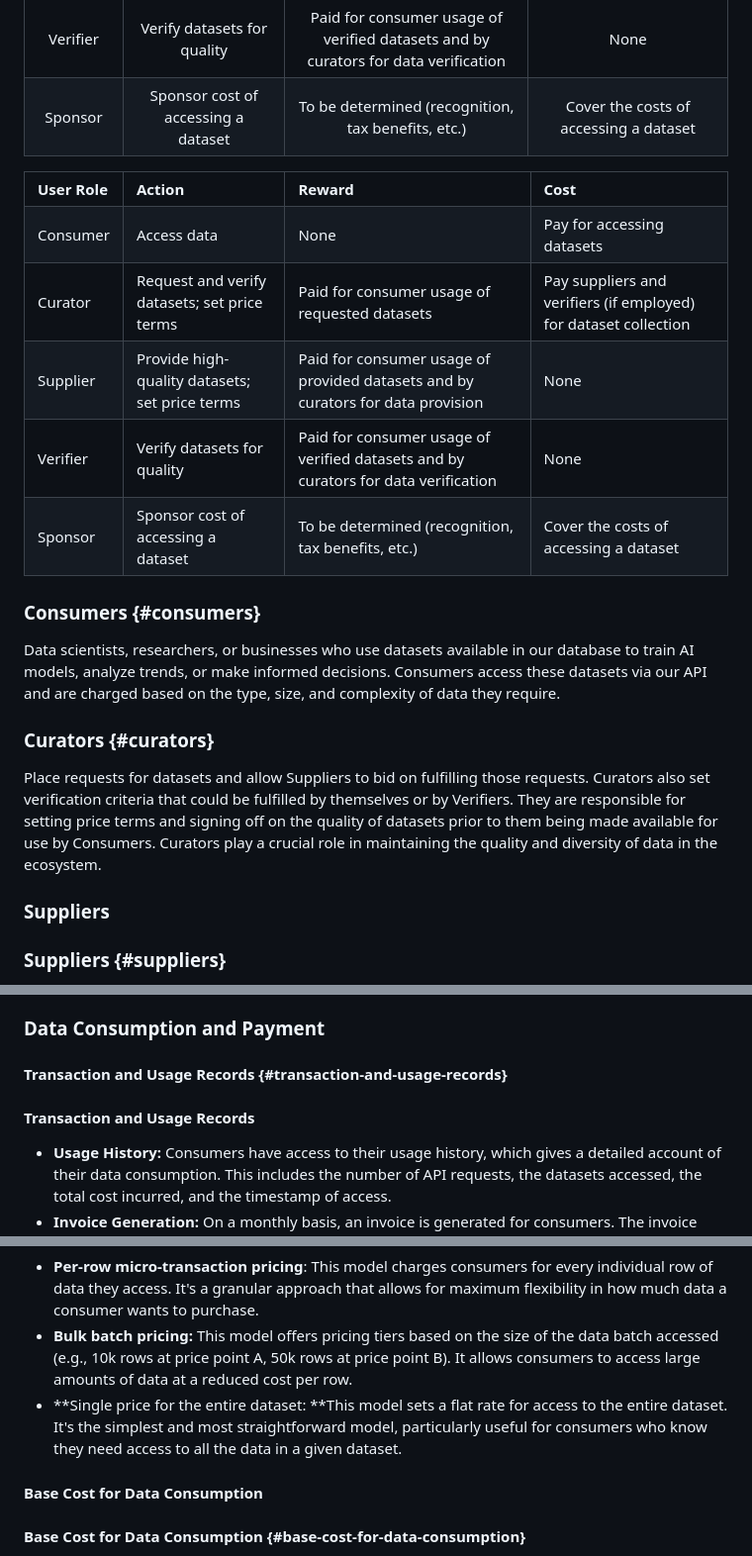
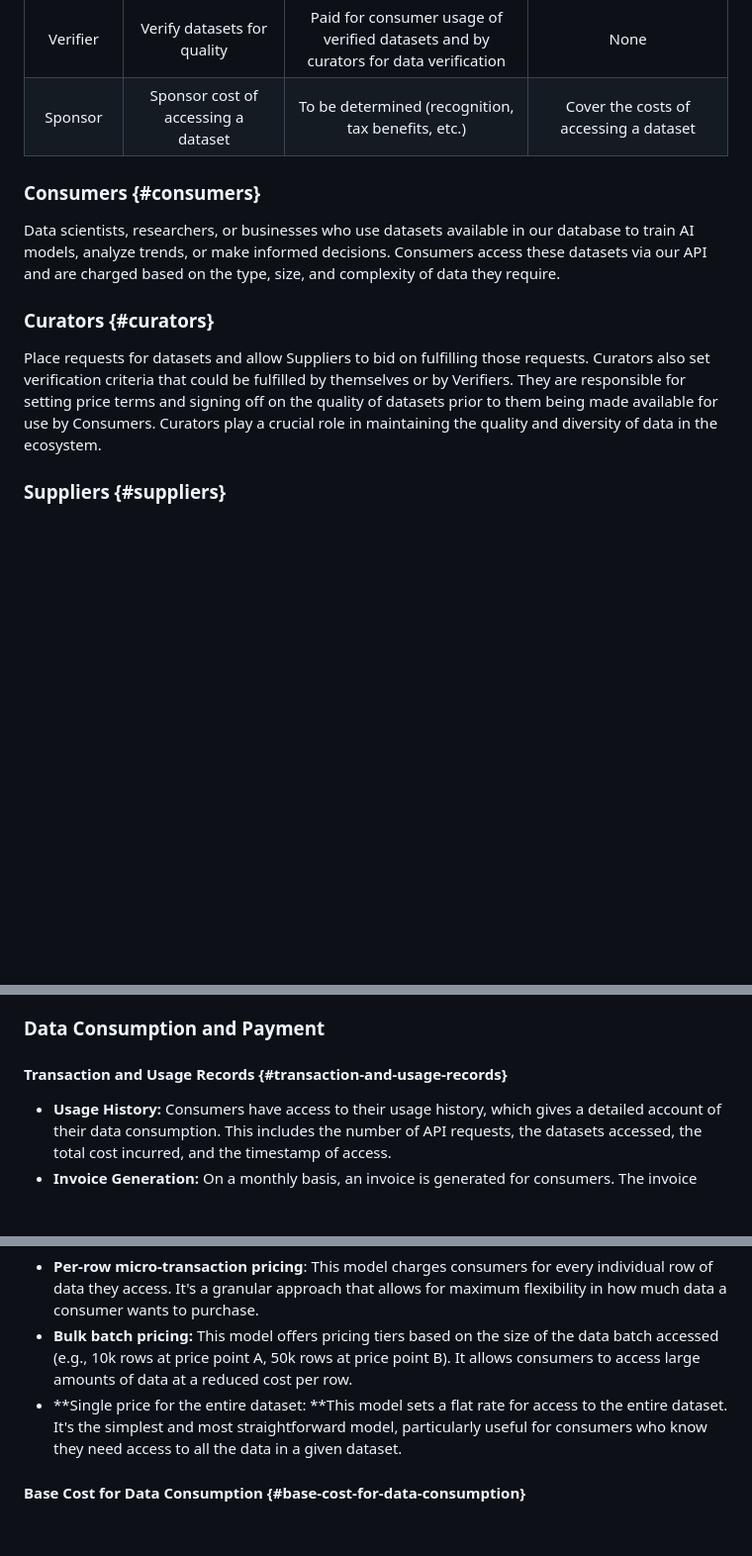
Before and after one commit to hadar-ai/docs, a Markdown page: index.md, 3 parts joined by grey strips. Shown: that part at 99% size. Rendered like a GitHub page; blank space fills up the shorter version.

Commit message:
fix minor issues

```diff
--- a/index.md
+++ b/index.md
@@ -35,70 +35,6 @@ In the Hadar ecosystem, there are five key roles: Consumers, Curators, Suppliers
 |   Verifier    |           Verify datasets for quality           | Paid for consumer usage of verified datasets and by curators for data verification |                               None                                |
 |    Sponsor    |       Sponsor cost of accessing a dataset       |                 To be determined (recognition, tax benefits, etc.)                 |              Cover the costs of accessing a dataset               |
 
-<table>
-  <tr>
-   <td><strong>User Role</strong>
-   </td>
-   <td><strong>Action</strong>
-   </td>
-   <td><strong>Reward</strong>
-   </td>
-   <td><strong>Cost</strong>
-   </td>
-  </tr>
-  <tr>
-   <td>Consumer
-   </td>
-   <td>Access data
-   </td>
-   <td>None
-   </td>
-   <td>Pay for accessing datasets
-   </td>
-  </tr>
-  <tr>
-   <td>Curator
-   </td>
-   <td>Request and verify datasets; set price terms
-   </td>
-   <td>Paid for consumer usage of requested datasets
-   </td>
-   <td>Pay suppliers and verifiers (if employed)  for dataset collection
-   </td>
-  </tr>
-  <tr>
-   <td>Supplier
-   </td>
-   <td>Provide high-quality datasets;  set price terms
-   </td>
-   <td>Paid for consumer usage of provided datasets and by curators for data provision
-   </td>
-   <td>None
-   </td>
-  </tr>
-  <tr>
-   <td>Verifier
-   </td>
-   <td>Verify datasets for quality
-   </td>
-   <td>Paid for consumer usage of verified datasets and by curators for data verification
-   </td>
-   <td>None
-   </td>
-  </tr>
-  <tr>
-   <td>Sponsor
-   </td>
-   <td>Sponsor cost of accessing a dataset
-   </td>
-   <td>To be determined (recognition, tax benefits, etc.)
-   </td>
-   <td>Cover the costs of accessing a dataset
-   </td>
-  </tr>
-</table>
-
-
 
 ### Consumers {#consumers}
 
@@ -108,8 +44,6 @@ Data scientists, researchers, or businesses who use datasets available in our da
 ### Curators {#curators}
 
 Place requests for datasets and allow Suppliers to bid on fulfilling those requests. Curators also set verification criteria that could be fulfilled by themselves or by Verifiers. They are responsible for setting price terms and signing off on the quality of datasets prior to them being made available for use by Consumers. Curators play a crucial role in maintaining the quality and diversity of data in the ecosystem.
-
-### Suppliers
 
 ### Suppliers {#suppliers}
 
@@ -266,8 +198,6 @@ Consumers can access the datasets through API requests. The cost of accessing th
 
 #### Transaction and Usage Records {#transaction-and-usage-records}
 
-#### Transaction and Usage Records
-
 - **Usage History:** Consumers have access to their usage history, which gives a detailed account of their data consumption. This includes the number of API requests, the datasets accessed, the total cost incurred, and the timestamp of access.
 - **Invoice Generation:** On a monthly basis, an invoice is generated for consumers. The invoice includes a breakdown of all the API requests and the corresponding costs.
 
@@ -295,8 +225,6 @@ Data suppliers and curators have the flexibility to customize the pricing for th
 * **Per-row micro-transaction pricing**: This model charges consumers for every individual row of data they access. It's a granular approach that allows for maximum flexibility in how much data a consumer wants to purchase.
 * **Bulk batch pricing:** This model offers pricing tiers based on the size of the data batch accessed (e.g., 10k rows at price point A, 50k rows at price point B). It allows consumers to access large amounts of data at a reduced cost per row.
 * **Single price for the entire dataset: **This model sets a flat rate for access to the entire dataset. It's the simplest and most straightforward model, particularly useful for consumers who know they need access to all the data in a given dataset.
-
-#### Base Cost for Data Consumption
 
 #### Base Cost for Data Consumption {#base-cost-for-data-consumption}
 
```
Also changed, not shown: other parts of index.md (+0 -2 lines).
